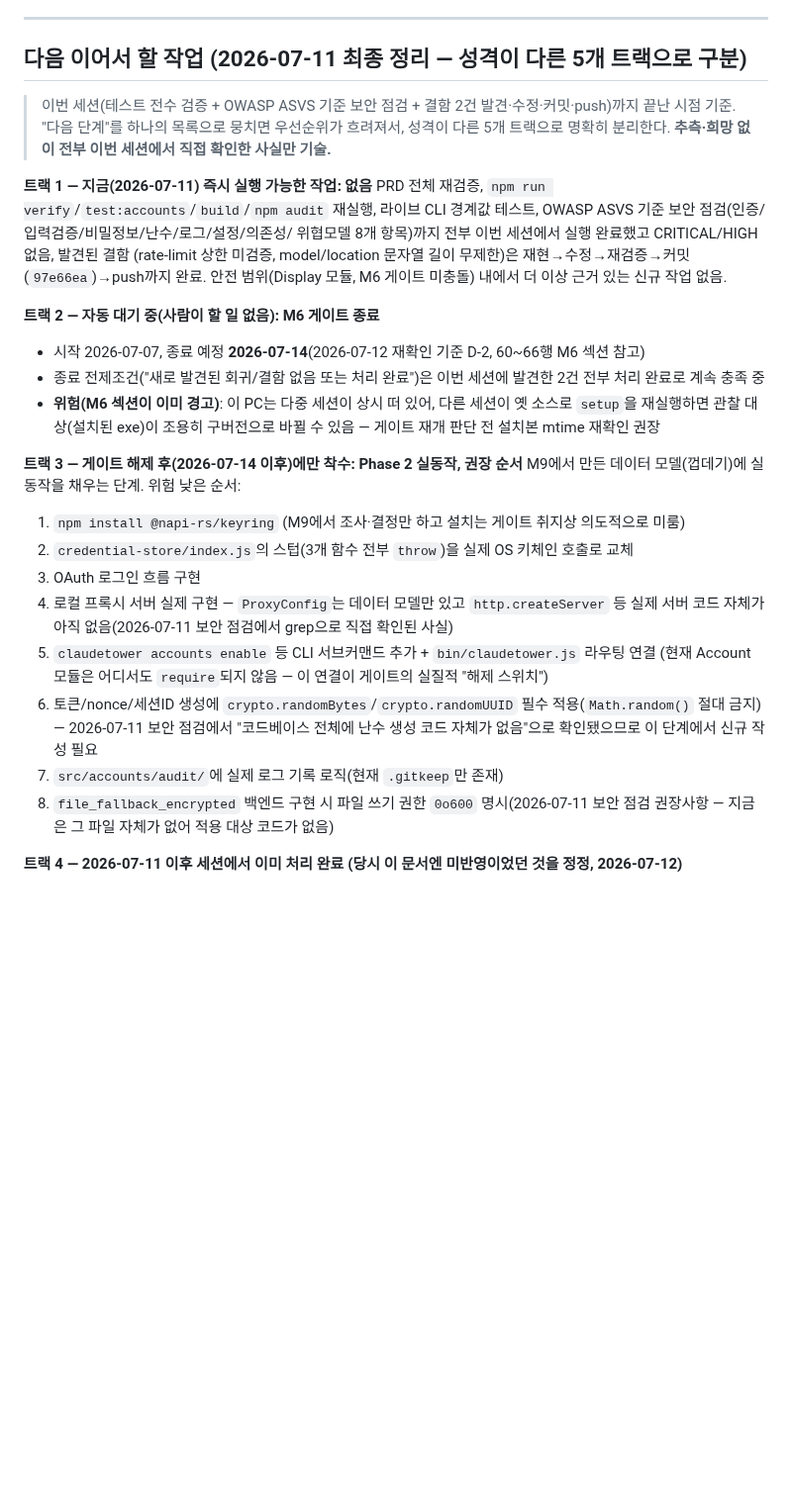
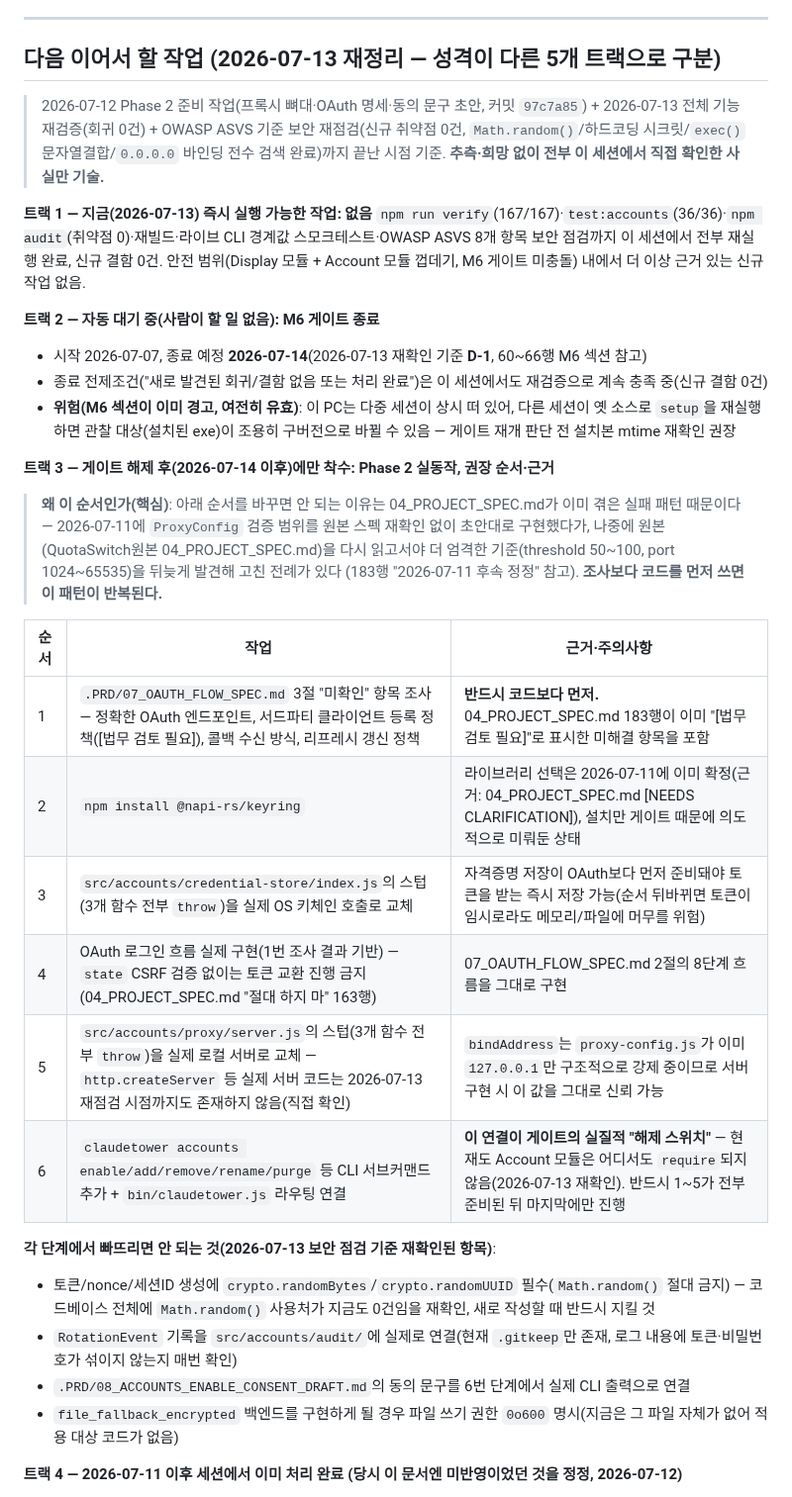
Before and after one commit to sodam-ai/ClaudeTower, a Markdown page: CHECKPOINT.md, the part around one of its changes. Shown at 99% size. Rendered like a GitHub page; blank space fills up the shorter version.

Commit message:
docs: CHECKPOINT 다음 단계 재정리 (D-1, 트랙3 순서·근거 구체화)
2026-07-13 전체 기능 재검증(회귀 0건) + OWASP ASVS 보안 재점검(신규
취약점 0건) 결과를 트랙1에 반영, 게이트 D-2 -> D-1 갱신.

트랙3(게이트 해제 후 Phase 2 실동작)을 표 형식으로 구체화하고 각
단계의 순서 근거를 명시 - 2026-07-11 ProxyConfig 재확인 정정 사례를
들어 "조사보다 코드를 먼저 쓰면 안 되는 이유"를 남김. 07_OAUTH_FLOW_
SPEC.md/08_ACCOUNTS_ENABLE_CONSENT_DRAFT.md를 각 단계와 명시적으로
연결.

Co-Authored-By: Claude <noreply@anthropic.com>

```diff
--- a/CHECKPOINT.md
+++ b/CHECKPOINT.md
@@ -184,43 +184,53 @@
 
 ---
 
-## 다음 이어서 할 작업 (2026-07-11 최종 정리 — 성격이 다른 5개 트랙으로 구분)
+## 다음 이어서 할 작업 (2026-07-13 재정리 — 성격이 다른 5개 트랙으로 구분)
 
-> 이번 세션(테스트 전수 검증 + OWASP ASVS 기준 보안 점검 + 결함 2건 발견·수정·커밋·push)까지
-> 끝난 시점 기준. "다음 단계"를 하나의 목록으로 뭉치면 우선순위가 흐려져서, 성격이 다른
-> 5개 트랙으로 명확히 분리한다. **추측·희망 없이 전부 이번 세션에서 직접 확인한 사실만 기술.**
+> 2026-07-12 Phase 2 준비 작업(프록시 뼈대·OAuth 명세·동의 문구 초안, 커밋 `97c7a85`) +
+> 2026-07-13 전체 기능 재검증(회귀 0건) + OWASP ASVS 기준 보안 재점검(신규 취약점 0건,
+> `Math.random()`/하드코딩 시크릿/`exec()` 문자열결합/`0.0.0.0` 바인딩 전수 검색 완료)까지
+> 끝난 시점 기준. **추측·희망 없이 전부 이 세션에서 직접 확인한 사실만 기술.**
 
-**트랙 1 — 지금(2026-07-11) 즉시 실행 가능한 작업: 없음**
-PRD 전체 재검증, `npm run verify`/`test:accounts`/`build`/`npm audit` 재실행, 라이브 CLI
-경계값 테스트, OWASP ASVS 기준 보안 점검(인증/입력검증/비밀정보/난수/로그/설정/의존성/
-위협모델 8개 항목)까지 전부 이번 세션에서 실행 완료했고 CRITICAL/HIGH 없음, 발견된 결함
-(rate-limit 상한 미검증, model/location 문자열 길이 무제한)은 재현→수정→재검증→커밋
-(`97e66ea`)→push까지 완료. 안전 범위(Display 모듈, M6 게이트 미충돌) 내에서 더 이상 근거
-있는 신규 작업 없음.
+**트랙 1 — 지금(2026-07-13) 즉시 실행 가능한 작업: 없음**
+`npm run verify`(167/167)·`test:accounts`(36/36)·`npm audit`(취약점 0)·재빌드·라이브 CLI
+경계값 스모크테스트·OWASP ASVS 8개 항목 보안 점검까지 이 세션에서 전부 재실행 완료,
+신규 결함 0건. 안전 범위(Display 모듈 + Account 모듈 껍데기, M6 게이트 미충돌) 내에서
+더 이상 근거 있는 신규 작업 없음.
 
 **트랙 2 — 자동 대기 중(사람이 할 일 없음): M6 게이트 종료**
-- 시작 2026-07-07, 종료 예정 **2026-07-14**(2026-07-12 재확인 기준 D-2, 60~66행 M6 섹션 참고)
-- 종료 전제조건("새로 발견된 회귀/결함 없음 또는 처리 완료")은 이번 세션에 발견한 2건 전부
-  처리 완료로 계속 충족 중
-- **위험(M6 섹션이 이미 경고)**: 이 PC는 다중 세션이 상시 떠 있어, 다른 세션이 옛 소스로
-  `setup`을 재실행하면 관찰 대상(설치된 exe)이 조용히 구버전으로 바뀔 수 있음 — 게이트 재개
-  판단 전 설치본 mtime 재확인 권장
+- 시작 2026-07-07, 종료 예정 **2026-07-14**(2026-07-13 재확인 기준 **D-1**, 60~66행 M6 섹션 참고)
+- 종료 전제조건("새로 발견된 회귀/결함 없음 또는 처리 완료")은 이 세션에서도 재검증으로
+  계속 충족 중(신규 결함 0건)
+- **위험(M6 섹션이 이미 경고, 여전히 유효)**: 이 PC는 다중 세션이 상시 떠 있어, 다른 세션이
+  옛 소스로 `setup`을 재실행하면 관찰 대상(설치된 exe)이 조용히 구버전으로 바뀔 수 있음 —
+  게이트 재개 판단 전 설치본 mtime 재확인 권장
 
-**트랙 3 — 게이트 해제 후(2026-07-14 이후)에만 착수: Phase 2 실동작, 권장 순서**
-M9에서 만든 데이터 모델(껍데기)에 실동작을 채우는 단계. 위험 낮은 순서:
-1. `npm install @napi-rs/keyring` (M9에서 조사·결정만 하고 설치는 게이트 취지상 의도적으로 미룸)
-2. `credential-store/index.js`의 스텁(3개 함수 전부 `throw`)을 실제 OS 키체인 호출로 교체
-3. OAuth 로그인 흐름 구현
-4. 로컬 프록시 서버 실제 구현 — `ProxyConfig`는 데이터 모델만 있고 `http.createServer` 등
-   실제 서버 코드 자체가 아직 없음(2026-07-11 보안 점검에서 grep으로 직접 확인된 사실)
-5. `claudetower accounts enable` 등 CLI 서브커맨드 추가 + `bin/claudetower.js` 라우팅 연결
-   (현재 Account 모듈은 어디서도 `require`되지 않음 — 이 연결이 게이트의 실질적 "해제 스위치")
-6. 토큰/nonce/세션ID 생성에 `crypto.randomBytes`/`crypto.randomUUID` 필수 적용(`Math.random()`
-   절대 금지) — 2026-07-11 보안 점검에서 "코드베이스 전체에 난수 생성 코드 자체가 없음"으로
-   확인됐으므로 이 단계에서 신규 작성 필요
-7. `src/accounts/audit/`에 실제 로그 기록 로직(현재 `.gitkeep`만 존재)
-8. `file_fallback_encrypted` 백엔드 구현 시 파일 쓰기 권한 `0o600` 명시(2026-07-11 보안 점검
-   권장사항 — 지금은 그 파일 자체가 없어 적용 대상 코드가 없음)
+**트랙 3 — 게이트 해제 후(2026-07-14 이후)에만 착수: Phase 2 실동작, 권장 순서·근거**
+
+> **왜 이 순서인가(핵심)**: 아래 순서를 바꾸면 안 되는 이유는 04_PROJECT_SPEC.md가 이미
+> 겪은 실패 패턴 때문이다 — 2026-07-11에 `ProxyConfig` 검증 범위를 원본 스펙 재확인 없이
+> 초안대로 구현했다가, 나중에 원본(QuotaSwitch원본 04_PROJECT_SPEC.md)을 다시 읽고서야
+> 더 엄격한 기준(threshold 50~100, port 1024~65535)을 뒤늦게 발견해 고친 전례가 있다
+> (183행 "2026-07-11 후속 정정" 참고). **조사보다 코드를 먼저 쓰면 이 패턴이 반복된다.**
+
+| 순서 | 작업 | 근거·주의사항 |
+|---|---|---|
+| 1 | `.PRD/07_OAUTH_FLOW_SPEC.md` 3절 "미확인" 항목 조사 — 정확한 OAuth 엔드포인트, 서드파티 클라이언트 등록 정책([법무 검토 필요]), 콜백 수신 방식, 리프레시 갱신 정책 | **반드시 코드보다 먼저.** 04_PROJECT_SPEC.md 183행이 이미 "[법무 검토 필요]"로 표시한 미해결 항목을 포함 |
+| 2 | `npm install @napi-rs/keyring` | 라이브러리 선택은 2026-07-11에 이미 확정(근거: 04_PROJECT_SPEC.md [NEEDS CLARIFICATION]), 설치만 게이트 때문에 의도적으로 미뤄둔 상태 |
+| 3 | `src/accounts/credential-store/index.js`의 스텁(3개 함수 전부 `throw`)을 실제 OS 키체인 호출로 교체 | 자격증명 저장이 OAuth보다 먼저 준비돼야 토큰을 받는 즉시 저장 가능(순서 뒤바뀌면 토큰이 임시로라도 메모리/파일에 머무를 위험) |
+| 4 | OAuth 로그인 흐름 실제 구현(1번 조사 결과 기반) — `state` CSRF 검증 없이는 토큰 교환 진행 금지(04_PROJECT_SPEC.md "절대 하지 마" 163행) | 07_OAUTH_FLOW_SPEC.md 2절의 8단계 흐름을 그대로 구현 |
+| 5 | `src/accounts/proxy/server.js`의 스텁(3개 함수 전부 `throw`)을 실제 로컬 서버로 교체 — `http.createServer` 등 실제 서버 코드는 2026-07-13 재점검 시점까지도 존재하지 않음(직접 확인) | `bindAddress`는 `proxy-config.js`가 이미 `127.0.0.1`만 구조적으로 강제 중이므로 서버 구현 시 이 값을 그대로 신뢰 가능 |
+| 6 | `claudetower accounts enable/add/remove/rename/purge` 등 CLI 서브커맨드 추가 + `bin/claudetower.js` 라우팅 연결 | **이 연결이 게이트의 실질적 "해제 스위치"** — 현재도 Account 모듈은 어디서도 `require`되지 않음(2026-07-13 재확인). 반드시 1~5가 전부 준비된 뒤 마지막에만 진행 |
+
+**각 단계에서 빠뜨리면 안 되는 것(2026-07-13 보안 점검 기준 재확인된 항목)**:
+- 토큰/nonce/세션ID 생성에 `crypto.randomBytes`/`crypto.randomUUID` 필수(`Math.random()`
+  절대 금지) — 코드베이스 전체에 `Math.random()` 사용처가 지금도 0건임을 재확인, 새로 작성할
+  때 반드시 지킬 것
+- `RotationEvent` 기록을 `src/accounts/audit/`에 실제로 연결(현재 `.gitkeep`만 존재, 로그
+  내용에 토큰·비밀번호가 섞이지 않는지 매번 확인)
+- `.PRD/08_ACCOUNTS_ENABLE_CONSENT_DRAFT.md`의 동의 문구를 6번 단계에서 실제 CLI 출력으로 연결
+- `file_fallback_encrypted` 백엔드를 구현하게 될 경우 파일 쓰기 권한 `0o600` 명시(지금은 그
+  파일 자체가 없어 적용 대상 코드가 없음)
 
 **트랙 4 — 2026-07-11 이후 세션에서 이미 처리 완료 (당시 이 문서엔 미반영이었던 것을 정정, 2026-07-12)**
 - [x] CI 워크플로우(`build.yml`) 브랜치 트리거 패턴이 실제 작업 브랜치명(`docs-and-fixes/**`)과
```
Also changed, not shown: other parts of CHECKPOINT.md (+1 -1 lines).
